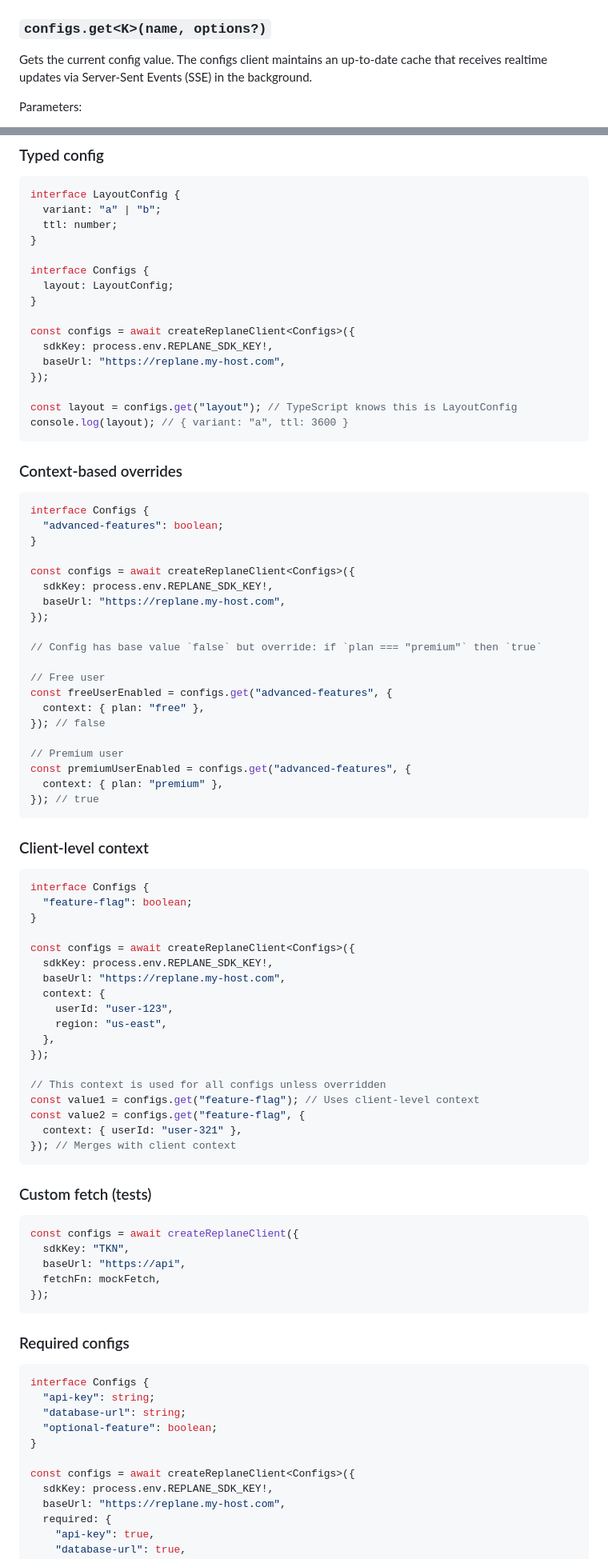
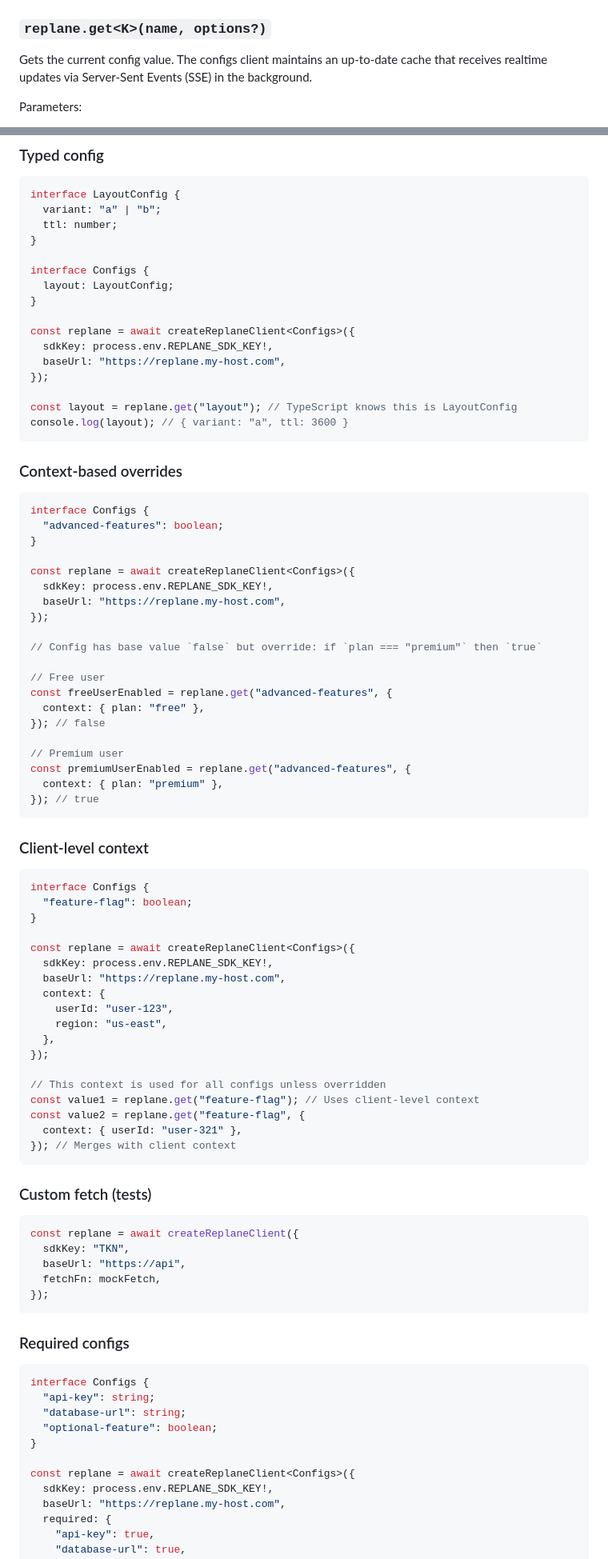
Before and after one commit to replane-dev/replane-javascript, a Markdown page: README.md, 2 parts joined by grey strips. Shown at 80% size. Rendered like a GitHub page.

Commit message:
chore: update README

````diff
--- a/README.md
+++ b/README.md
@@ -105,7 +105,7 @@ Type parameter `T` defines the shape of your configs (a mapping of config names
 - `retryDelayMs` (number) – base delay between retries in ms (a small jitter is applied). Default: 200.
 - `logger` (object) – custom logger with `debug`, `info`, `warn`, `error` methods. Default: `console`.
 
-### `configs.get<K>(name, options?)`
+### `replane.get<K>(name, options?)`
 
 Gets the current config value. The configs client maintains an up-to-date cache that receives realtime updates via Server-Sent Events (SSE) in the background.
 
@@ -282,12 +282,12 @@ interface Configs {
   layout: LayoutConfig;
 }
 
-const configs = await createReplaneClient<Configs>({
+const replane = await createReplaneClient<Configs>({
   sdkKey: process.env.REPLANE_SDK_KEY!,
   baseUrl: "https://replane.my-host.com",
 });
 
-const layout = configs.get("layout"); // TypeScript knows this is LayoutConfig
+const layout = replane.get("layout"); // TypeScript knows this is LayoutConfig
 console.log(layout); // { variant: "a", ttl: 3600 }
 ```
 
@@ -298,7 +298,7 @@ interface Configs {
   "advanced-features": boolean;
 }
 
-const configs = await createReplaneClient<Configs>({
+const replane = await createReplaneClient<Configs>({
   sdkKey: process.env.REPLANE_SDK_KEY!,
   baseUrl: "https://replane.my-host.com",
 });
@@ -306,12 +306,12 @@ const configs = await createReplaneClient<Configs>({
 // Config has base value `false` but override: if `plan === "premium"` then `true`
 
 // Free user
-const freeUserEnabled = configs.get("advanced-features", {
+const freeUserEnabled = replane.get("advanced-features", {
   context: { plan: "free" },
 }); // false
 
 // Premium user
-const premiumUserEnabled = configs.get("advanced-features", {
+const premiumUserEnabled = replane.get("advanced-features", {
   context: { plan: "premium" },
 }); // true
 ```
@@ -323,7 +323,7 @@ interface Configs {
   "feature-flag": boolean;
 }
 
-const configs = await createReplaneClient<Configs>({
+const replane = await createReplaneClient<Configs>({
   sdkKey: process.env.REPLANE_SDK_KEY!,
   baseUrl: "https://replane.my-host.com",
   context: {
@@ -333,8 +333,8 @@ const configs = await createReplaneClient<Configs>({
 });
 
 // This context is used for all configs unless overridden
-const value1 = configs.get("feature-flag"); // Uses client-level context
-const value2 = configs.get("feature-flag", {
+const value1 = replane.get("feature-flag"); // Uses client-level context
+const value2 = replane.get("feature-flag", {
   context: { userId: "user-321" },
 }); // Merges with client context
 ```
@@ -342,7 +342,7 @@ const value2 = configs.get("feature-flag", {
 ### Custom fetch (tests)
 
 ```ts
-const configs = await createReplaneClient({
+const replane = await createReplaneClient({
   sdkKey: "TKN",
   baseUrl: "https://api",
   fetchFn: mockFetch,
@@ -358,7 +358,7 @@ interface Configs {
   "optional-feature": boolean;
 }
 
-const configs = await createReplaneClient<Configs>({
+const replane = await createReplaneClient<Configs>({
   sdkKey: process.env.REPLANE_SDK_KEY!,
   baseUrl: "https://replane.my-host.com",
   required: {
````
Also changed, not shown: other parts of README.md (+34 -34 lines).
